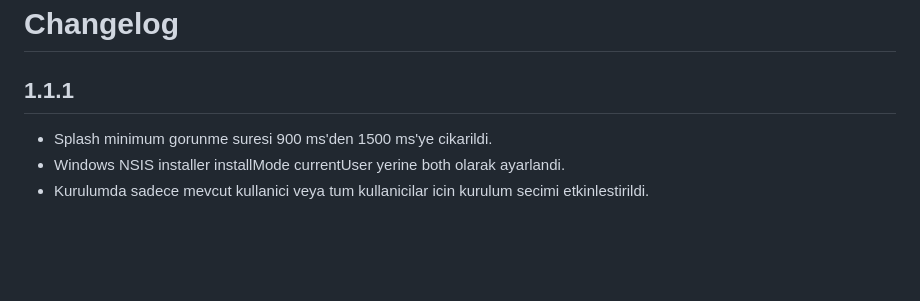
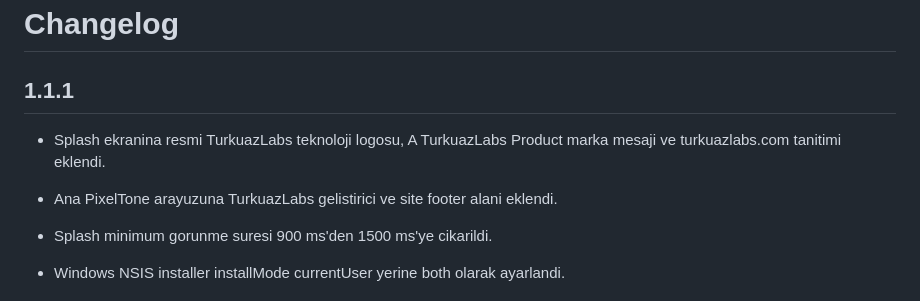
Before and after one commit to TurkuazLabs/PixelTone, a Markdown page: CHANGELOG.md, the part around the change. Rendered like a GitHub page; blank space fills up the shorter version.

Commit message:
docs: record TurkuazLabs branding in v1.1.1

```diff
--- a/CHANGELOG.md
+++ b/CHANGELOG.md
@@ -9,6 +9,9 @@ Bagimli Oldugu Katman: View
 # Changelog
 
 ## 1.1.1
+
+- Splash ekranina resmi TurkuazLabs teknoloji logosu, A TurkuazLabs Product marka mesaji ve turkuazlabs.com tanitimi eklendi.
+- Ana PixelTone arayuzuna TurkuazLabs gelistirici ve site footer alani eklendi.
 
 - Splash minimum gorunme suresi 900 ms'den 1500 ms'ye cikarildi.
 - Windows NSIS installer installMode currentUser yerine both olarak ayarlandi.
```
